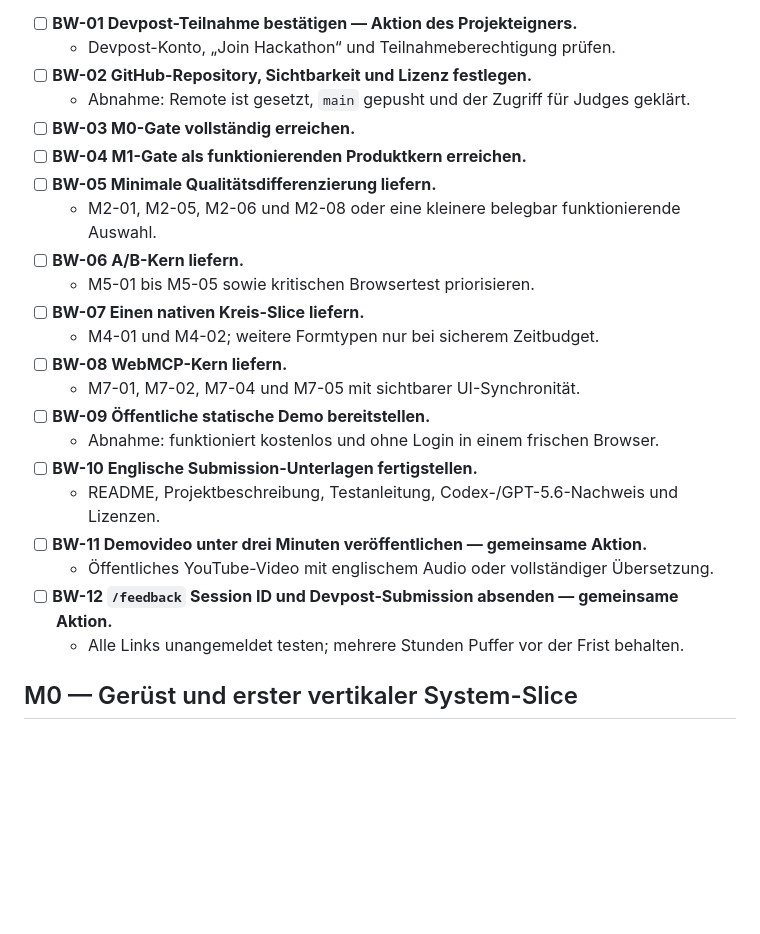
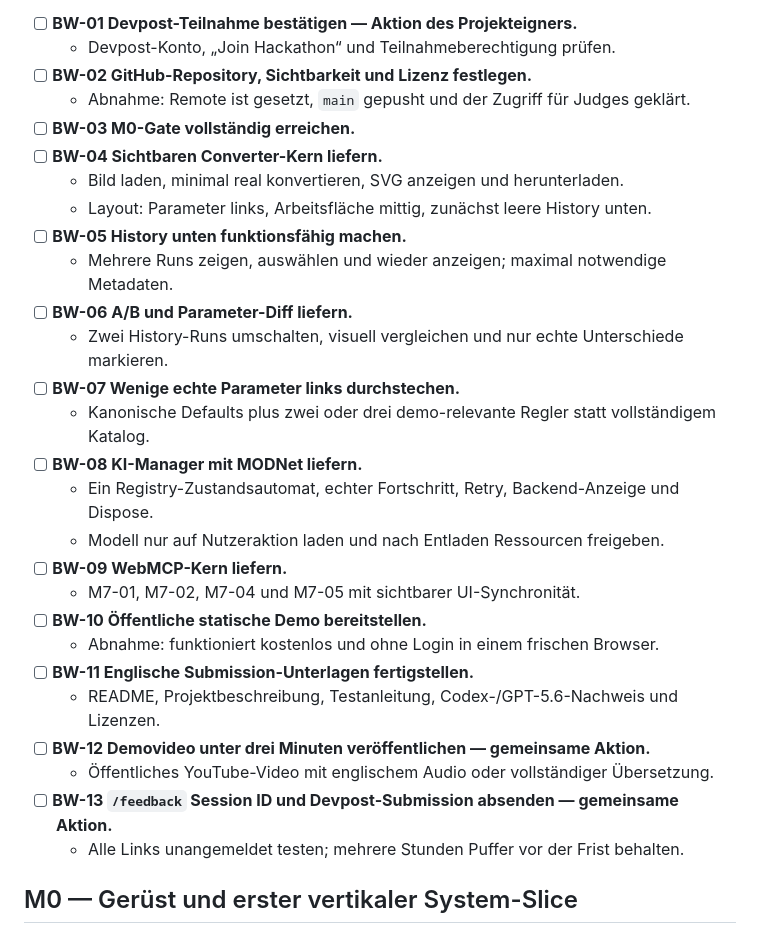
Before and after one commit to MarvKalani/img2svg-studio, a Markdown page: TASKS.md, the part around the change. Drawn GitHub-style; blank space fills up the shorter version.

```diff
--- a/TASKS.md
+++ b/TASKS.md
@@ -50,22 +50,27 @@ vollständige Roadmap darunter bleibt bestehen.
 - [ ] **BW-02 GitHub-Repository, Sichtbarkeit und Lizenz festlegen.**
   - Abnahme: Remote ist gesetzt, `main` gepusht und der Zugriff für Judges geklärt.
 - [ ] **BW-03 M0-Gate vollständig erreichen.**
-- [ ] **BW-04 M1-Gate als funktionierenden Produktkern erreichen.**
-- [ ] **BW-05 Minimale Qualitätsdifferenzierung liefern.**
-  - M2-01, M2-05, M2-06 und M2-08 oder eine kleinere belegbar funktionierende Auswahl.
-- [ ] **BW-06 A/B-Kern liefern.**
-  - M5-01 bis M5-05 sowie kritischen Browsertest priorisieren.
-- [ ] **BW-07 Einen nativen Kreis-Slice liefern.**
-  - M4-01 und M4-02; weitere Formtypen nur bei sicherem Zeitbudget.
-- [ ] **BW-08 WebMCP-Kern liefern.**
+- [ ] **BW-04 Sichtbaren Converter-Kern liefern.**
+  - Bild laden, minimal real konvertieren, SVG anzeigen und herunterladen.
+  - Layout: Parameter links, Arbeitsfläche mittig, zunächst leere History unten.
+- [ ] **BW-05 History unten funktionsfähig machen.**
+  - Mehrere Runs zeigen, auswählen und wieder anzeigen; maximal notwendige Metadaten.
+- [ ] **BW-06 A/B und Parameter-Diff liefern.**
+  - Zwei History-Runs umschalten, visuell vergleichen und nur echte Unterschiede markieren.
+- [ ] **BW-07 Wenige echte Parameter links durchstechen.**
+  - Kanonische Defaults plus zwei oder drei demo-relevante Regler statt vollständigem Katalog.
+- [ ] **BW-08 KI-Manager mit MODNet liefern.**
+  - Ein Registry-Zustandsautomat, echter Fortschritt, Retry, Backend-Anzeige und Dispose.
+  - Modell nur auf Nutzeraktion laden und nach Entladen Ressourcen freigeben.
+- [ ] **BW-09 WebMCP-Kern liefern.**
   - M7-01, M7-02, M7-04 und M7-05 mit sichtbarer UI-Synchronität.
-- [ ] **BW-09 Öffentliche statische Demo bereitstellen.**
+- [ ] **BW-10 Öffentliche statische Demo bereitstellen.**
   - Abnahme: funktioniert kostenlos und ohne Login in einem frischen Browser.
-- [ ] **BW-10 Englische Submission-Unterlagen fertigstellen.**
+- [ ] **BW-11 Englische Submission-Unterlagen fertigstellen.**
   - README, Projektbeschreibung, Testanleitung, Codex-/GPT-5.6-Nachweis und Lizenzen.
-- [ ] **BW-11 Demovideo unter drei Minuten veröffentlichen — gemeinsame Aktion.**
+- [ ] **BW-12 Demovideo unter drei Minuten veröffentlichen — gemeinsame Aktion.**
   - Öffentliches YouTube-Video mit englischem Audio oder vollständiger Übersetzung.
-- [ ] **BW-12 `/feedback` Session ID und Devpost-Submission absenden — gemeinsame Aktion.**
+- [ ] **BW-13 `/feedback` Session ID und Devpost-Submission absenden — gemeinsame Aktion.**
   - Alle Links unangemeldet testen; mehrere Stunden Puffer vor der Frist behalten.
 
 ## M0 — Gerüst und erster vertikaler System-Slice
```
Also changed, not shown: docs/DECISIONS.md (+10 -0 lines), docs/SUBMISSION.md (+11 -9 lines).
